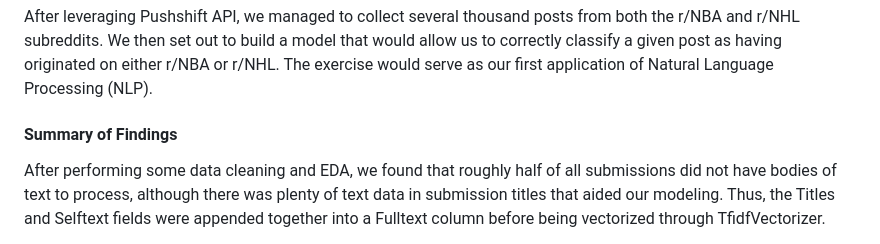
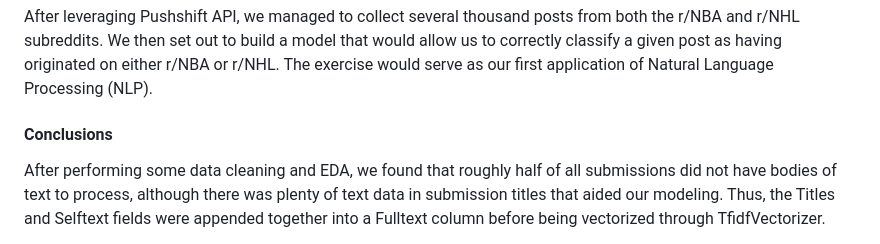
Before and after one commit to ralatorr/ralatorr_port, a Markdown page: README.md, the part around the change. Rendered like a GitHub page.

```diff
--- a/README.md
+++ b/README.md
@@ -26,7 +26,7 @@ A PDF copy of my resume can be found here: [Ricardo Alatorre's Resume (PDF)](htt
 #### Problem Statement
 After leveraging Pushshift API, we managed to collect several thousand posts from both the r/NBA and r/NHL subreddits. We then set out to build a model that would allow us to correctly classify a given post as having originated on either r/NBA or r/NHL. The exercise would serve as our first application of Natural Language Processing (NLP).
 
-#### Summary of Findings
+#### Conclusions
 
 After performing some data cleaning and EDA, we found that roughly half of all submissions did not have bodies of text to process, although there was plenty of text data in submission titles that aided our modeling. Thus, the Titles and Selftext fields were appended together into a Fulltext column before being vectorized through TfidfVectorizer.
 
```
